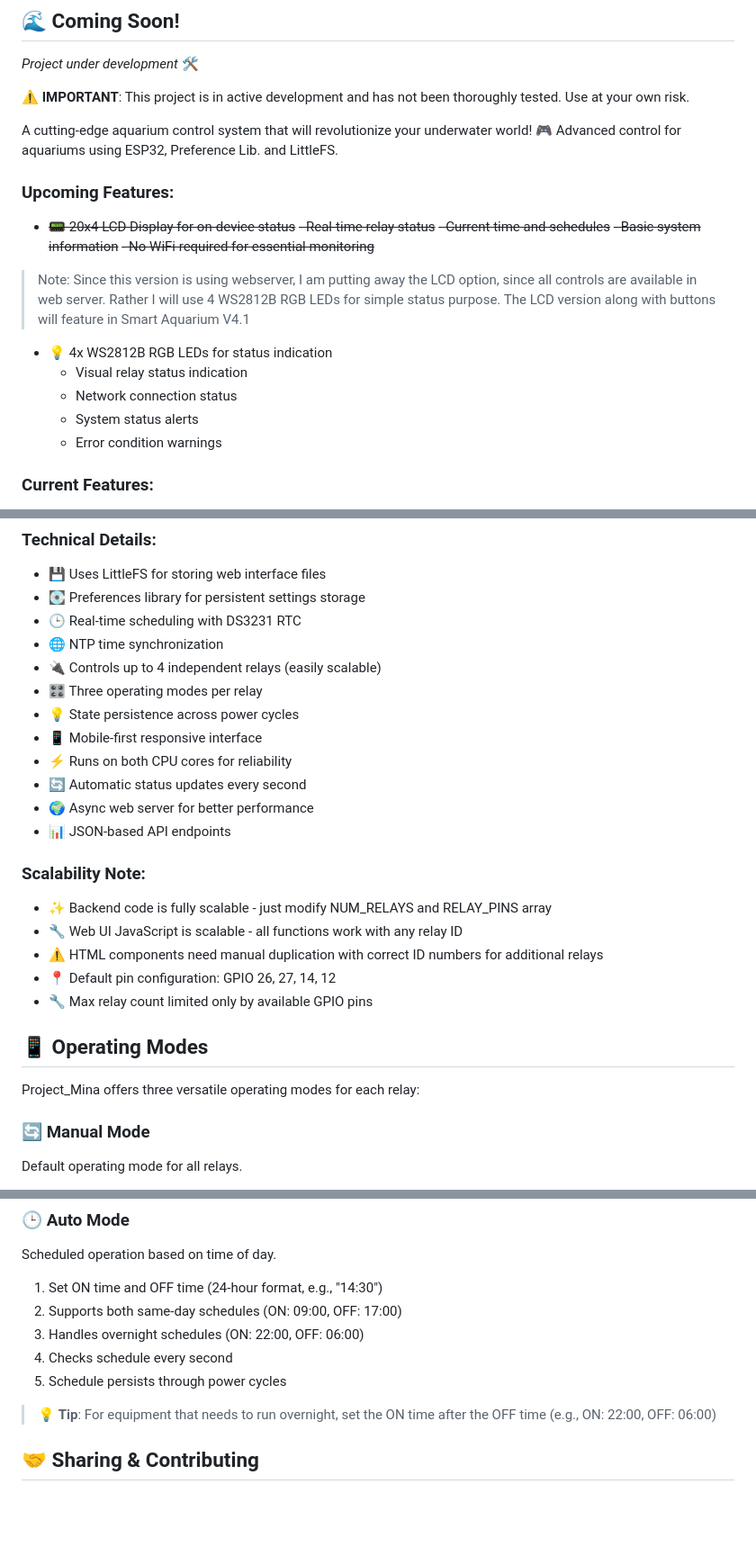
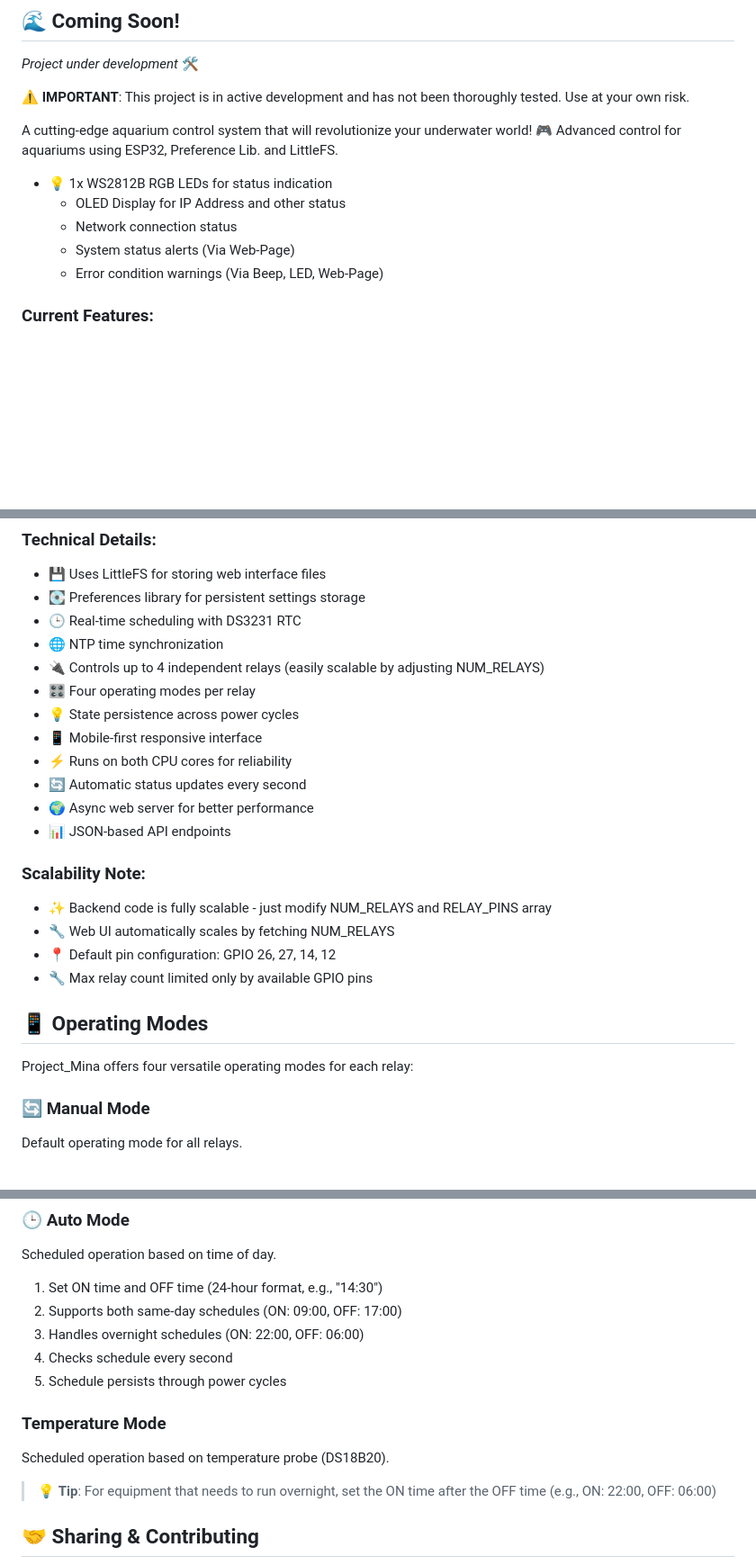
Before and after one commit to desiFish/Smart-Aquarium-V4.0, a Markdown page: README.md, 3 parts joined by grey strips. Shown at 90% size. Rendered like a GitHub page; blank space fills up the shorter version.

Commit message:
update README.md to reflect feature changes and enhancements for V4.0

```diff
--- a/README.md
+++ b/README.md
@@ -81,21 +81,11 @@ _Project under development_ 🛠️
 A cutting-edge aquarium control system that will revolutionize your underwater world! 🎮
 Advanced control for aquariums using ESP32, Preference Lib. and LittleFS.
 
-### Upcoming Features:
-- ~~📟 20x4 LCD Display for on-device status~~
-  ~~- Real-time relay status~~
-  ~~- Current time and schedules~~
-  ~~- Basic system information~~
-  ~~- No WiFi required for essential monitoring~~
-
-> Note: Since this version is using webserver, I am putting away the LCD option, since all controls are available in web server. Rather I will use 4 WS2812B RGB LEDs for simple status purpose.
-> The LCD version along with buttons will feature in Smart Aquarium V4.1
-
-- 💡 4x WS2812B RGB LEDs for status indication
-  - Visual relay status indication
+- 💡 1x WS2812B RGB LEDs for status indication
+  - OLED Display for IP Address and other status
   - Network connection status
-  - System status alerts
-  - Error condition warnings
+  - System status alerts (Via Web-Page)
+  - Error condition warnings (Via Beep, LED, Web-Page)
 
 ### Current Features:
 - 🤜 Better Web UI
@@ -108,8 +98,8 @@ Advanced control for aquariums using ESP32, Preference Lib. and LittleFS.
 - 💽 Preferences library for persistent settings storage
 - 🕒 Real-time scheduling with DS3231 RTC
 - 🌐 NTP time synchronization
-- 🔌 Controls up to 4 independent relays (easily scalable)
-- 🎛️ Three operating modes per relay
+- 🔌 Controls up to 4 independent relays (easily scalable by adjusting NUM_RELAYS)
+- 🎛️ Four operating modes per relay
 - 💡 State persistence across power cycles
 - 📱 Mobile-first responsive interface
 - ⚡ Runs on both CPU cores for reliability
@@ -119,14 +109,13 @@ Advanced control for aquariums using ESP32, Preference Lib. and LittleFS.
 
 ### Scalability Note:
 - ✨ Backend code is fully scalable - just modify NUM_RELAYS and RELAY_PINS array
-- 🔧 Web UI JavaScript is scalable - all functions work with any relay ID
-- ⚠️ HTML components need manual duplication with correct ID numbers for additional relays
+- 🔧 Web UI automatically scales by fetching NUM_RELAYS
 - 📍 Default pin configuration: GPIO 26, 27, 14, 12
 - 🔧 Max relay count limited only by available GPIO pins
 
 ## 📱 Operating Modes
 
-Project_Mina offers three versatile operating modes for each relay:
+Project_Mina offers four versatile operating modes for each relay:
 
 ### 🔄 Manual Mode
 Default operating mode for all relays.
@@ -150,6 +139,9 @@ Scheduled operation based on time of day.
 3. Handles overnight schedules (ON: 22:00, OFF: 06:00)
 4. Checks schedule every second
 5. Schedule persists through power cycles
+
+### Temperature Mode
+Scheduled operation based on temperature probe (DS18B20).
 
 > 💡 **Tip**: For equipment that needs to run overnight, set the ON time after the OFF time
 > (e.g., ON: 22:00, OFF: 06:00)
```
